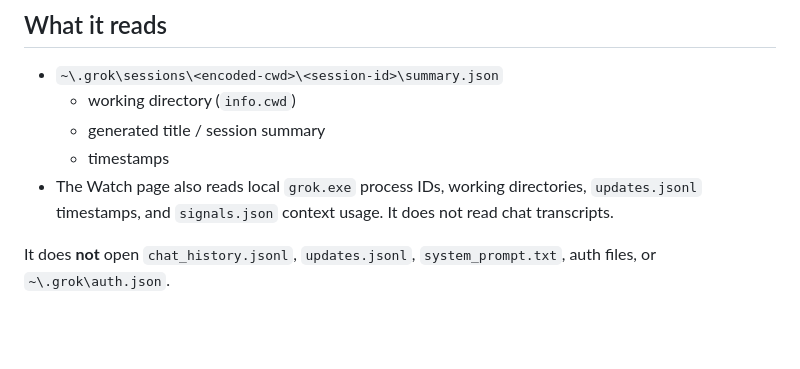
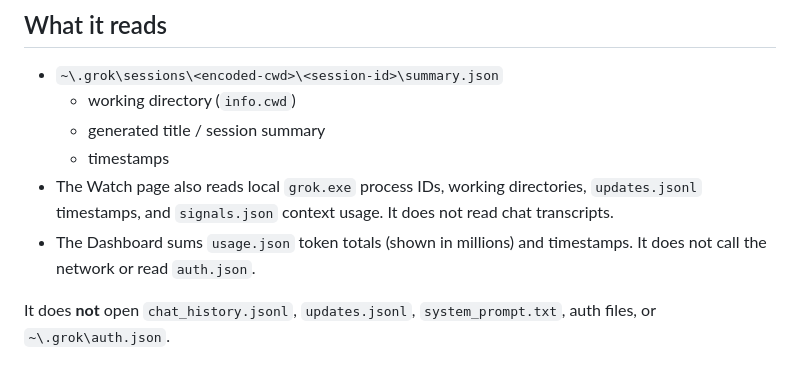
Before and after one commit to VidereCultus/grok-recent-launcher, a Markdown page: SECURITY.md, the part around the change. GitHub-like rendering; blank space fills up the shorter version.

```diff
--- a/SECURITY.md
+++ b/SECURITY.md
@@ -9,6 +9,7 @@ This is a **local-only** Windows helper. It does not talk to the network.
   - generated title / session summary
   - timestamps
 - The Watch page also reads local `grok.exe` process IDs, working directories, `updates.jsonl` timestamps, and `signals.json` context usage. It does not read chat transcripts.
+- The Dashboard sums `usage.json` token totals (shown in millions) and timestamps. It does not call the network or read `auth.json`.
 
 It does **not** open `chat_history.jsonl`, `updates.jsonl`, `system_prompt.txt`, auth files, or `~\.grok\auth.json`.
 
```
Also changed, not shown: README.md (+4 -0 lines), docs/dashboard.png (added), docs/screenshot.png, 2 other files.
